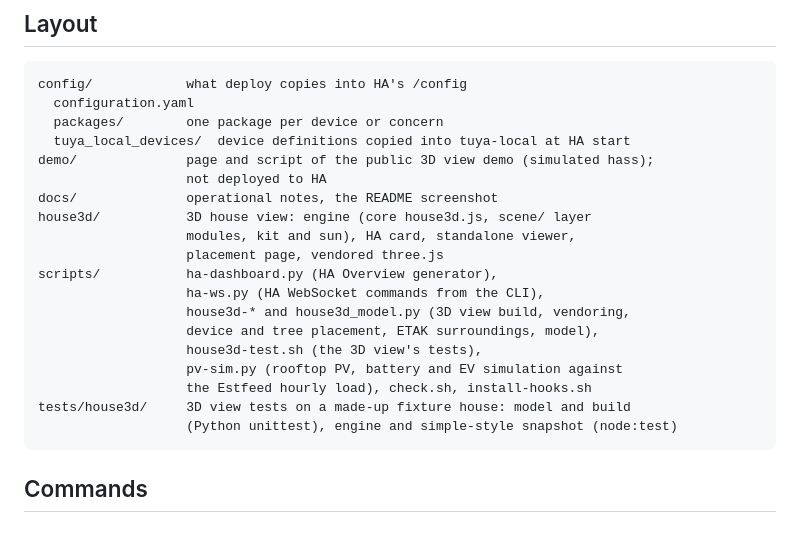
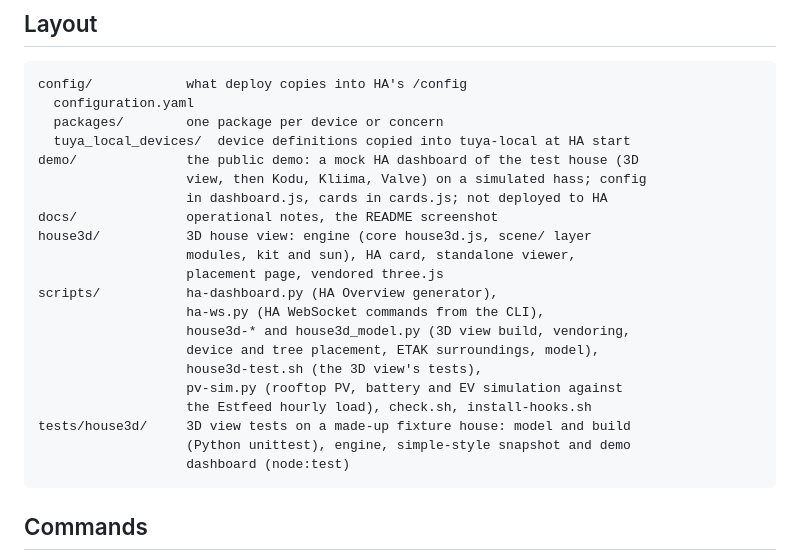
Before and after one commit to khelias/khe-home-assistant, a Markdown page: AGENTS.md, the part around the change. GitHub-like rendering; blank space fills up the shorter version.

````diff
--- a/AGENTS.md
+++ b/AGENTS.md
@@ -24,8 +24,9 @@ config/            what deploy copies into HA's /config
   configuration.yaml
   packages/        one package per device or concern
   tuya_local_devices/  device definitions copied into tuya-local at HA start
-demo/              page and script of the public 3D view demo (simulated hass);
-                   not deployed to HA
+demo/              the public demo: a mock HA dashboard of the test house (3D
+                   view, then Kodu, Kliima, Valve) on a simulated hass; config
+                   in dashboard.js, cards in cards.js; not deployed to HA
 docs/              operational notes, the README screenshot
 house3d/           3D house view: engine (core house3d.js, scene/ layer
                    modules, kit and sun), HA card, standalone viewer,
@@ -38,7 +39,8 @@ scripts/           ha-dashboard.py (HA Overview generator),
                    pv-sim.py (rooftop PV, battery and EV simulation against
                    the Estfeed hourly load), check.sh, install-hooks.sh
 tests/house3d/     3D view tests on a made-up fixture house: model and build
-                   (Python unittest), engine and simple-style snapshot (node:test)
+                   (Python unittest), engine, simple-style snapshot and demo
+                   dashboard (node:test)
 ```
 
 ## Commands
````
Also changed, not shown: README.md (+6 -4 lines), docs/operational-notes.md (+8 -3 lines), docs/house3d.png, 8 other files.
